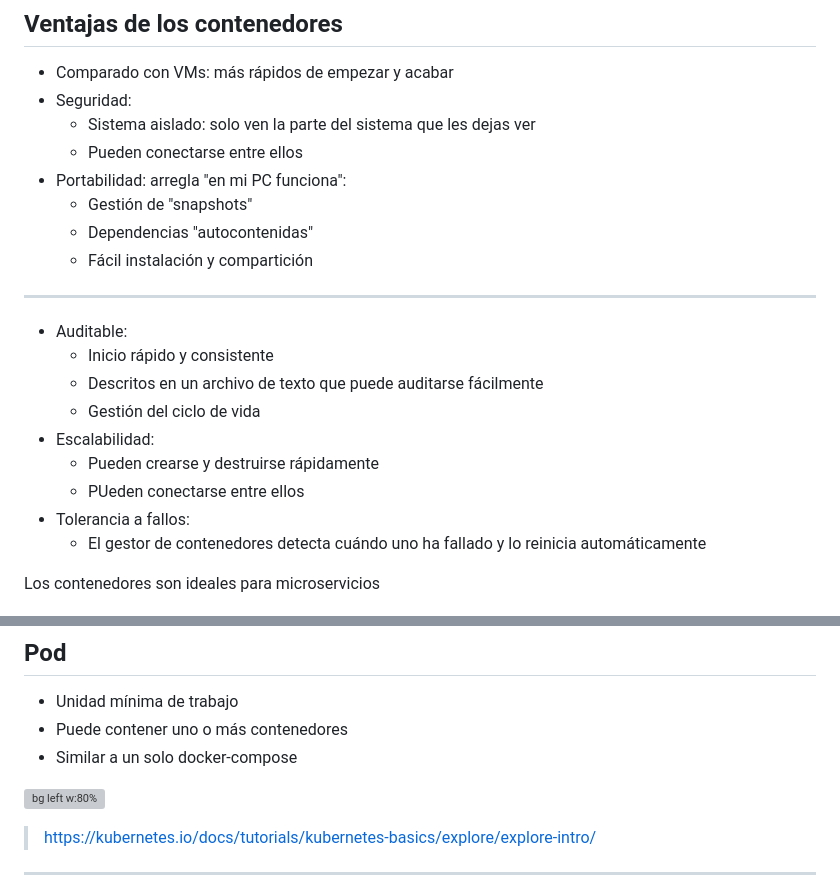
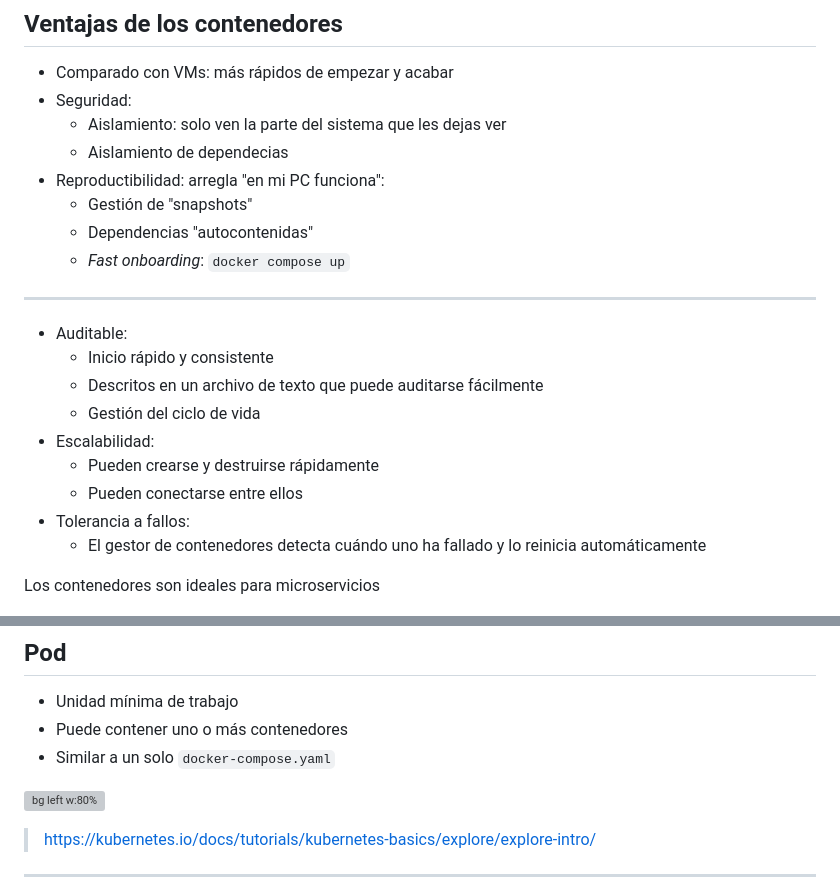
Before and after one commit to Juanvvc/securecoding, a Markdown page: slides/03-contenedores.md, 2 parts joined by grey strips. GitHub-like rendering; grey boxes are pictures that could not be loaded.

```diff
--- a/slides/03-contenedores.md
+++ b/slides/03-contenedores.md
@@ -57,12 +63,12 @@ Es como una máquina virtual... pero no
 
 - Comparado con VMs: más rápidos de empezar y acabar
 - Seguridad:
-    - Sistema aislado: solo ven la parte del sistema que les dejas ver
-    - Pueden conectarse entre ellos
-- Portabilidad: arregla "en mi PC funciona":
+    - Aislamiento: solo ven la parte del sistema que les dejas ver
+    - Aislamiento de dependecias
+- Reproductibilidad: arregla "en mi PC funciona":
     - Gestión de "snapshots"
     - Dependencias "autocontenidas"
-    - Fácil instalación y compartición
+    - *Fast onboarding*: `docker compose up`
 ---
 <!-- _class: with-success -->
 
@@ -72,7 +78,7 @@ Es como una máquina virtual... pero no
     - Gestión del ciclo de vida
 - Escalabilidad:
     - Pueden crearse y destruirse rápidamente
-    - PUeden conectarse entre ellos
+    - Pueden conectarse entre ellos
 - Tolerancia a fallos:
     - El gestor de contenedores detecta cuándo uno ha fallado y lo reinicia automáticamente
 
@@ -293,7 +300,7 @@ spec:
 
 - Unidad mínima de trabajo
 - Puede contener uno o más contenedores
-- Similar a un solo docker-compose
+- Similar a un solo `docker-compose.yaml`
 
 ![bg left w:80%](images/containers/kubernetes-pod.png)
 
```
Also changed, not shown: other parts of slides/03-contenedores.md (+20 -13 lines), slides/images/containers/responsabilidad.png (added).
